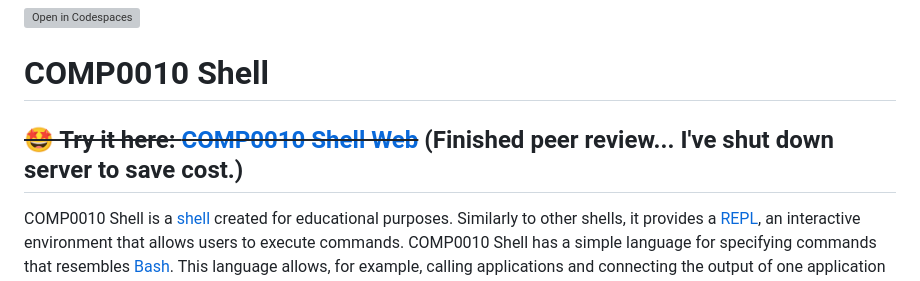
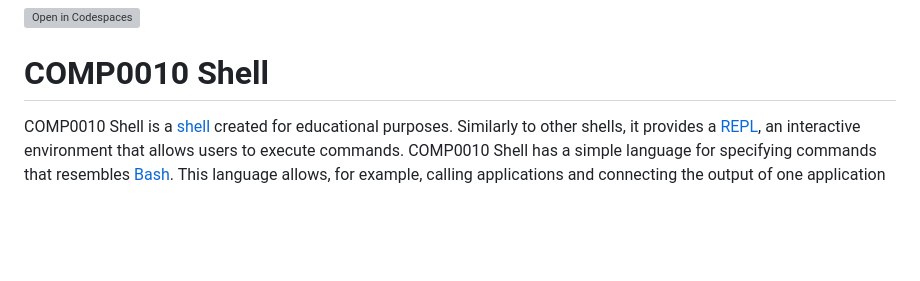
Before and after one commit to fuchuanzhe/PythonShell, a Markdown page: README.md, the part around the change. Rendered like a GitHub page; blank space fills up the shorter version; grey boxes are pictures that could not be loaded.

```diff
--- a/README.md
+++ b/README.md
@@ -1,7 +1,6 @@
 [![Open in Codespaces](https://classroom.github.com/assets/launch-codespace-7f7980b617ed060a017424585567c406b6ee15c891e84e1186181d67ecf80aa0.svg)](https://classroom.github.com/open-in-codespaces?assignment_repo_id=12422827)
 # COMP0010 Shell
 
-## ~~🤩 Try it here: [COMP0010 Shell Web](http://34.142.72.164:8000/)~~ (Finished peer review... I've shut down server to save cost.)
 
 COMP0010 Shell is a [shell](https://en.wikipedia.org/wiki/Shell_(computing)) created for educational purposes.
 Similarly to other shells, it provides a [REPL](https://en.wikipedia.org/wiki/Read%E2%80%93eval%E2%80%93print_loop), an interactive environment that allows users to execute commands. COMP0010 Shell has a simple language for specifying commands that resembles [Bash](https://en.wikipedia.org/wiki/Bash_(Unix_shell)). This language allows, for example, calling applications and connecting the output of one application to the input of another application through a [pipeline](https://en.wikipedia.org/wiki/Pipeline_(Unix)). COMP0010 Shell also provides its own implementations of widely-used UNIX applications for file system and text manipulation: [echo](https://en.wikipedia.org/wiki/Echo_(command)), [ls](https://en.wikipedia.org/wiki/Ls), [cat](https://en.wikipedia.org/wiki/Cat_(Unix)), etc.
```
